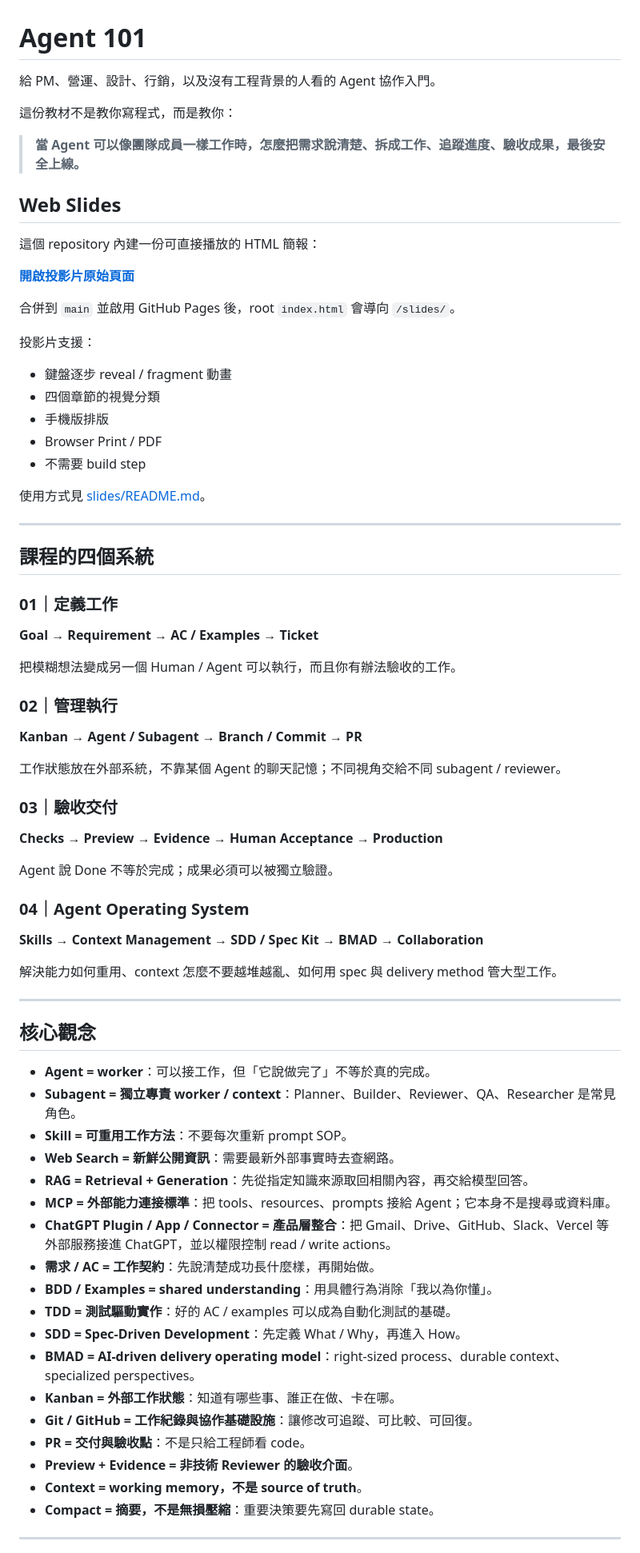
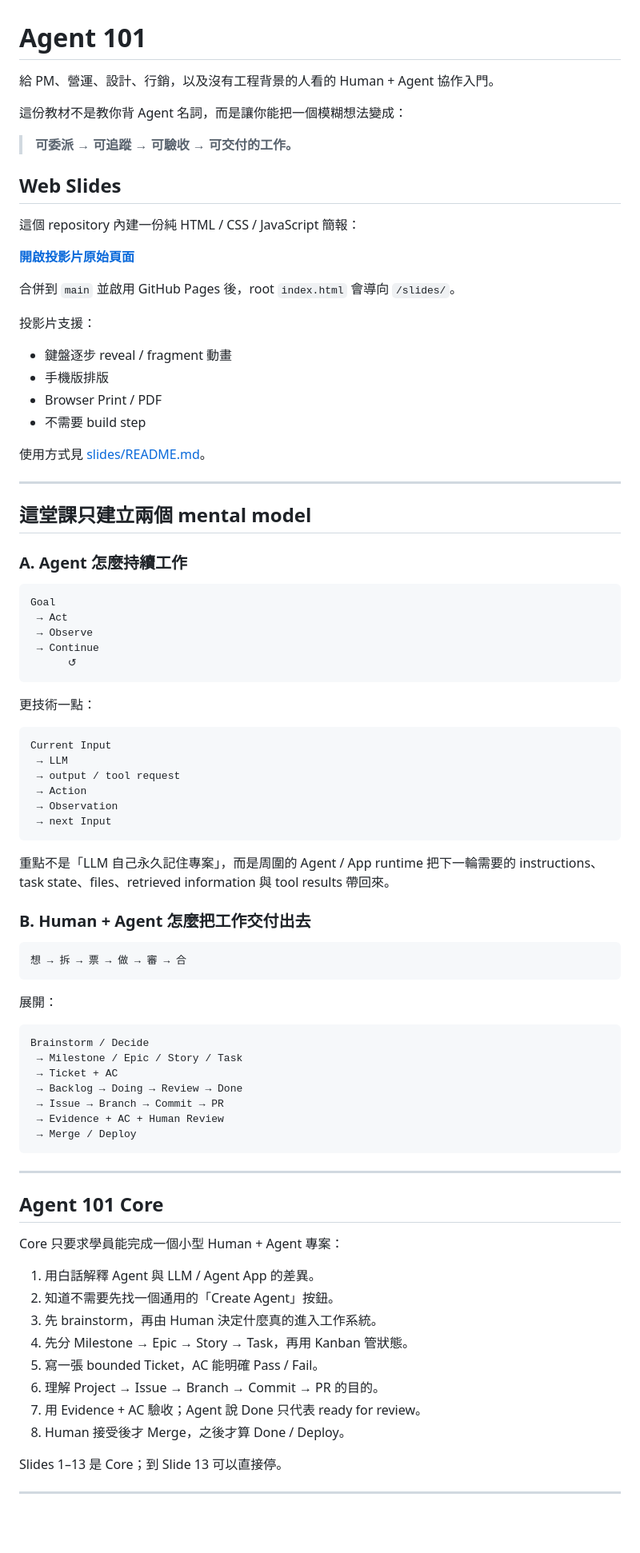
Before and after one commit to world4jason/agent101, a Markdown page: README.md, the part around one of its changes. Shown at 80% size. Drawn GitHub-style; blank space fills up the shorter version.

Commit message:
docs: align README with vNext teaching architecture

````diff
--- a/README.md
+++ b/README.md
@@ -1,14 +1,14 @@
 # Agent 101
 
-給 PM、營運、設計、行銷，以及沒有工程背景的人看的 Agent 協作入門。
+給 PM、營運、設計、行銷，以及沒有工程背景的人看的 Human + Agent 協作入門。
 
-這份教材不是教你寫程式，而是教你：
+這份教材不是教你背 Agent 名詞，而是讓你能把一個模糊想法變成：
 
-> **當 Agent 可以像團隊成員一樣工作時，怎麼把需求說清楚、拆成工作、追蹤進度、驗收成果，最後安全上線。**
+> **可委派 → 可追蹤 → 可驗收 → 可交付的工作。**
 
 ## Web Slides
 
-這個 repository 內建一份可直接播放的 HTML 簡報：
+這個 repository 內建一份純 HTML / CSS / JavaScript 簡報：
 
 **[開啟投影片原始頁面](slides/index.html)**
 
@@ -17,7 +17,6 @@
 投影片支援：
 
 - 鍵盤逐步 reveal / fragment 動畫
-- 四個章節的視覺分類
 - 手機版排版
 - Browser Print / PDF
 - 不需要 build step
@@ -26,54 +25,65 @@
 
 ---
 
-## 課程的四個系統
+## 這堂課只建立兩個 mental model
 
-### 01｜定義工作
+### A. Agent 怎麼持續工作
 
-**Goal → Requirement → AC / Examples → Ticket**
+```text
+Goal
+ → Act
+ → Observe
+ → Continue
+      ↺
+```
 
-把模糊想法變成另一個 Human / Agent 可以執行，而且你有辦法驗收的工作。
+更技術一點：
 
-### 02｜管理執行
+```text
+Current Input
+ → LLM
+ → output / tool request
+ → Action
+ → Observation
+ → next Input
+```
 
-**Kanban → Agent / Subagent → Branch / Commit → PR**
+重點不是「LLM 自己永久記住專案」，而是周圍的 Agent / App runtime 把下一輪需要的 instructions、task state、files、retrieved information 與 tool results 帶回來。
 
-工作狀態放在外部系統，不靠某個 Agent 的聊天記憶；不同視角交給不同 subagent / reviewer。
+### B. Human + Agent 怎麼把工作交付出去
 
-### 03｜驗收交付
+```text
+想 → 拆 → 票 → 做 → 審 → 合
+```
 
-**Checks → Preview → Evidence → Human Acceptance → Production**
+展開：
 
-Agent 說 Done 不等於完成；成果必須可以被獨立驗證。
-
-### 04｜Agent Operating System
-
-**Skills → Context Management → SDD / Spec Kit → BMAD → Collaboration**
-
-解決能力如何重用、context 怎麼不要越堆越亂、如何用 spec 與 delivery method 管大型工作。
+```text
+Brainstorm / Decide
+ → Milestone / Epic / Story / Task
+ → Ticket + AC
+ → Backlog → Doing → Review → Done
+ → Issue → Branch → Commit → PR
+ → Evidence + AC + Human Review
+ → Merge / Deploy
+```
 
 ---
 
-## 核心觀念
+## Agent 101 Core
 
-- **Agent = worker**：可以接工作，但「它說做完了」不等於真的完成。
-- **Subagent = 獨立專責 worker / context**：Planner、Builder、Reviewer、QA、Researcher 是常見角色。
-- **Skill = 可重用工作方法**：不要每次重新 prompt SOP。
-- **Web Search = 新鮮公開資訊**：需要最新外部事實時去查網路。
-- **RAG = Retrieval + Generation**：先從指定知識來源取回相關內容，再交給模型回答。
-- **MCP = 外部能力連接標準**：把 tools、resources、prompts 接給 Agent；它本身不是搜尋或資料庫。
-- **ChatGPT Plugin / App / Connector = 產品層整合**：把 Gmail、Drive、GitHub、Slack、Vercel 等外部服務接進 ChatGPT，並以權限控制 read / write actions。
-- **需求 / AC = 工作契約**：先說清楚成功長什麼樣，再開始做。
-- **BDD / Examples = shared understanding**：用具體行為消除「我以為你懂」。
-- **TDD = 測試驅動實作**：好的 AC / examples 可以成為自動化測試的基礎。
-- **SDD = Spec-Driven Development**：先定義 What / Why，再進入 How。
-- **BMAD = AI-driven delivery operating model**：right-sized process、durable context、specialized perspectives。
-- **Kanban = 外部工作狀態**：知道有哪些事、誰正在做、卡在哪。
-- **Git / GitHub = 工作紀錄與協作基礎設施**：讓修改可追蹤、可比較、可回復。
-- **PR = 交付與驗收點**：不是只給工程師看 code。
-- **Preview + Evidence = 非技術 Reviewer 的驗收介面**。
-- **Context = working memory，不是 source of truth**。
-- **Compact = 摘要，不是無損壓縮**：重要決策要先寫回 durable state。
+Core 只要求學員能完成一個小型 Human + Agent 專案：
+
+1. 用白話解釋 Agent 與 LLM / Agent App 的差異。
+2. 知道不需要先找一個通用的「Create Agent」按鈕。
+3. 先 brainstorm，再由 Human 決定什麼真的進入工作系統。
+4. 先分 Milestone → Epic → Story → Task，再用 Kanban 管狀態。
+5. 寫一張 bounded Ticket，AC 能明確 Pass / Fail。
+6. 理解 Project → Issue → Branch → Commit → PR 的目的。
+7. 用 Evidence + AC 驗收；Agent 說 Done 只代表 ready for review。
+8. Human 接受後才 Merge，之後才算 Done / Deploy。
+
+Slides 1–13 是 Core；到 Slide 13 可以直接停。
 
 ---
 
````
Also changed, not shown: other parts of README.md (+33 -46 lines).
